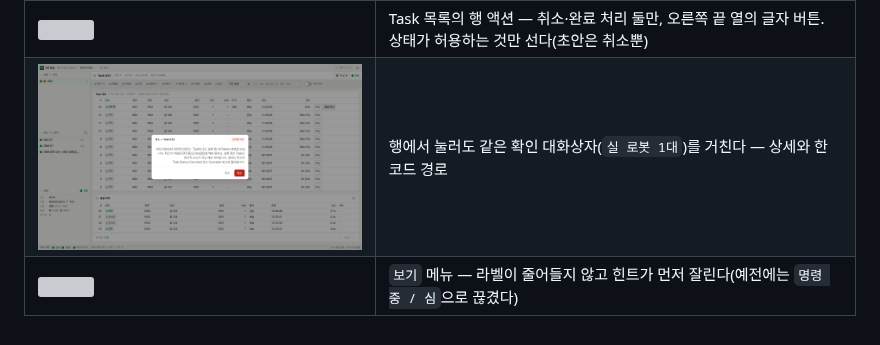
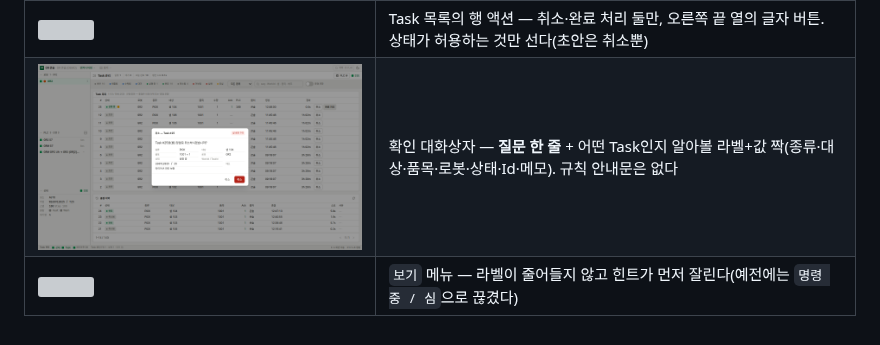
Before and after one commit to 5rbit/gr-console, a Markdown page: docs/screenshots/README.md, the part around the change. Drawn GitHub-style; pictures changed too: docs/screenshots/54_row_action_confirm.png; grey boxes are pictures that could not be loaded.

```diff
--- a/docs/screenshots/README.md
+++ b/docs/screenshots/README.md
@@ -72,5 +72,5 @@
 | ![](51_cancel_timeline.png) | Task 취소 — 이력이 `delete requested`(콘솔) → `canceled on PLC (console request)`(PLC)로 읽힌다. PLC 자발 취소는 `(console request)`가 없다 |
 | ![](52_plc_view_terminal_bits.png) | PLC 뷰 — `Task.Status.Complete`·`Canceled` 비트가 보인다. 원장은 링보다 이 비트로 먼저 끝낸다 |
 | ![](53_row_actions.png) | Task 목록의 행 액션 — 취소·완료 처리 둘만, 오른쪽 끝 열의 글자 버튼. 상태가 허용하는 것만 선다(초안은 취소뿐) |
-| ![](54_row_action_confirm.png) | 행에서 눌러도 같은 확인 대화상자(`실 로봇 1대`)를 거친다 — 상세와 한 코드 경로 |
+| ![](54_row_action_confirm.png) | 확인 대화상자 — **질문 한 줄** + 어떤 Task인지 알아볼 라벨+값 짝(종류·대상·품목·로봇·상태·Id·메모). 규칙 안내문은 없다 |
 | ![](42_view_menu_fixed.png) | `보기` 메뉴 — 라벨이 줄어들지 않고 힌트가 먼저 잘린다(예전에는 `명령 중 / 심`으로 끊겼다) |
```
Also changed, not shown: docs/DESIGN.md (+1 -0 lines), docs/ui-ux-plan.md (+11 -0 lines), 2 other files.
